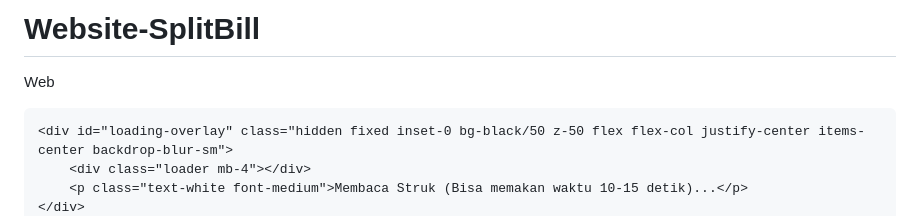
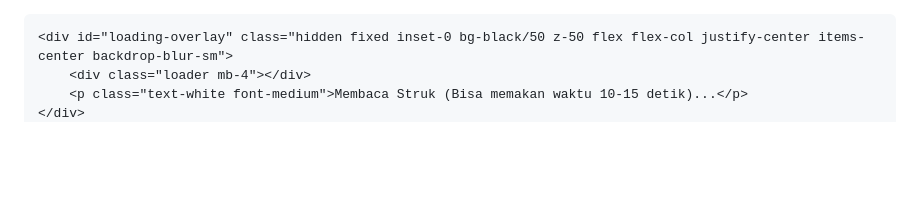
Before and after one commit to stephenjapardi-cmd/Website-SplitBill, a Markdown page: README.md, the part around the change. GitHub-like rendering; blank space fills up the shorter version.

```diff
--- a/README.md
+++ b/README.md
@@ -1,5 +1,3 @@
-# Website-SplitBill
-Web
 <!DOCTYPE html>
 <html lang="id">
 <head>
```
